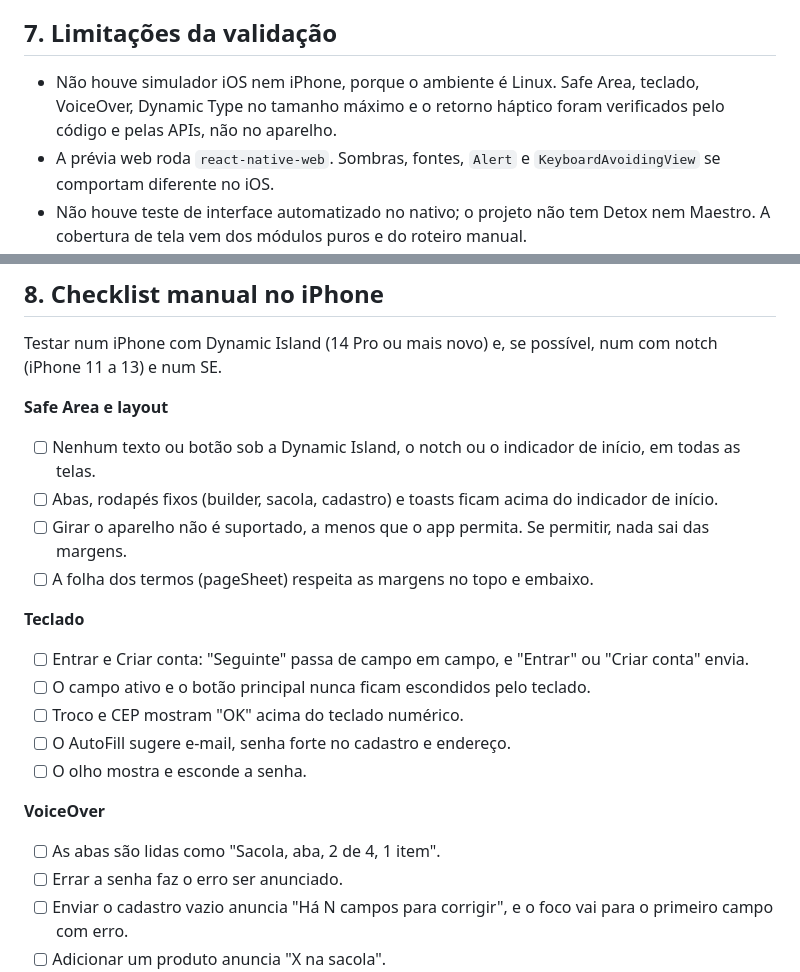
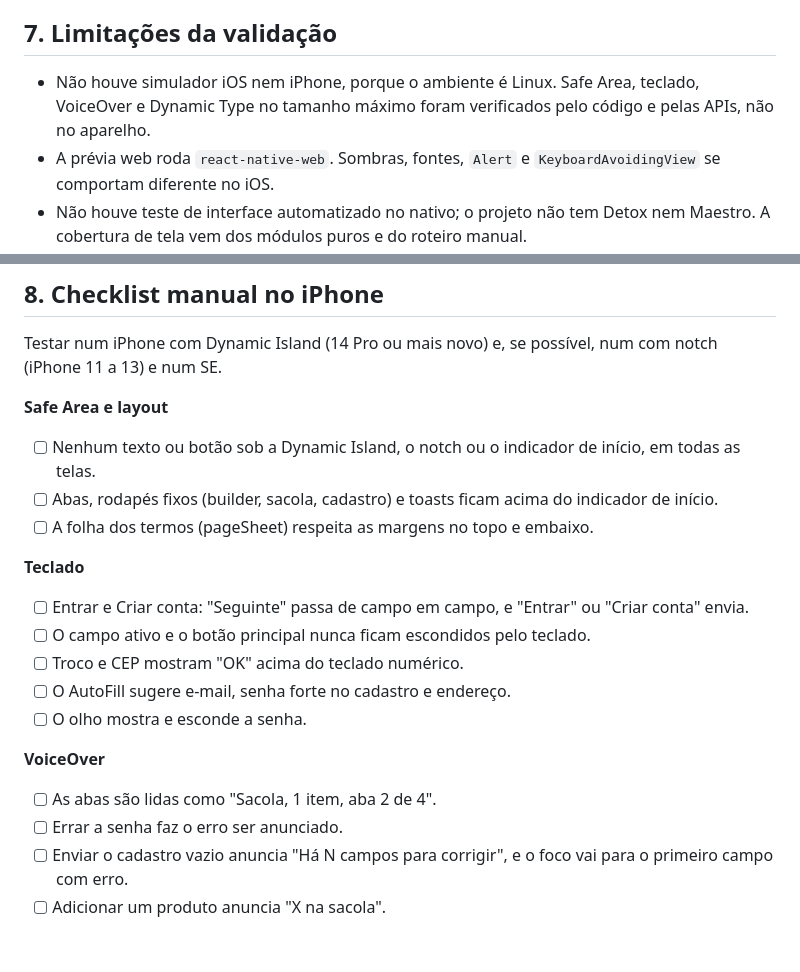
Before and after one commit to PetersonFonsec/White-Oven, a Markdown page: docs/design/mobile-ux-validation.md, 2 parts joined by grey strips. GitHub-like rendering; blank space fills up the shorter version.

Commit message:
docs(mobile): fix tab label wording in the iPhone checklist
Co-Authored-By: Claude Opus 5.5 <noreply@anthropic.com>
Claude-Session: https://claude.ai/code/session_01C4XygTivUrCEa4R6FRBSwL

```diff
--- a/docs/design/mobile-ux-validation.md
+++ b/docs/design/mobile-ux-validation.md
@@ -149,7 +149,7 @@ A lógica de tela nova fica em módulos puros, testados com `node --test`:
 
 ## 7. Limitações da validação
 
-- Não houve simulador iOS nem iPhone, porque o ambiente é Linux. Safe Area, teclado, VoiceOver, Dynamic Type no tamanho máximo e o retorno háptico foram verificados pelo código e pelas APIs, não no aparelho.
+- Não houve simulador iOS nem iPhone, porque o ambiente é Linux. Safe Area, teclado, VoiceOver e Dynamic Type no tamanho máximo foram verificados pelo código e pelas APIs, não no aparelho.
 - A prévia web roda `react-native-web`. Sombras, fontes, `Alert` e `KeyboardAvoidingView` se comportam diferente no iOS.
 - Não houve teste de interface automatizado no nativo; o projeto não tem Detox nem Maestro. A cobertura de tela vem dos módulos puros e do roteiro manual.
 - As duas dependências novas (`react-native-safe-area-context` e `@expo/vector-icons`) já vêm no Expo Go do SDK 58, mas **builds EAS de preview precisam ser gerados de novo**.
@@ -162,7 +162,6 @@ Testar num iPhone com Dynamic Island (14 Pro ou mais novo) e, se possível, num
 
 - [ ] Nenhum texto ou botão sob a Dynamic Island, o notch ou o indicador de início, em todas as telas.
 - [ ] Abas, rodapés fixos (builder, sacola, cadastro) e toasts ficam acima do indicador de início.
-- [ ] Girar o aparelho não é suportado, a menos que o app permita. Se permitir, nada sai das margens.
 - [ ] A folha dos termos (pageSheet) respeita as margens no topo e embaixo.
 
 **Teclado**
@@ -175,7 +174,7 @@ Testar num iPhone com Dynamic Island (14 Pro ou mais novo) e, se possível, num
 
 **VoiceOver**
 
-- [ ] As abas são lidas como "Sacola, aba, 2 de 4, 1 item".
+- [ ] As abas são lidas como "Sacola, 1 item, aba 2 de 4".
 - [ ] Errar a senha faz o erro ser anunciado.
 - [ ] Enviar o cadastro vazio anuncia "Há N campos para corrigir", e o foco vai para o primeiro campo com erro.
 - [ ] Adicionar um produto anuncia "X na sacola".
```
